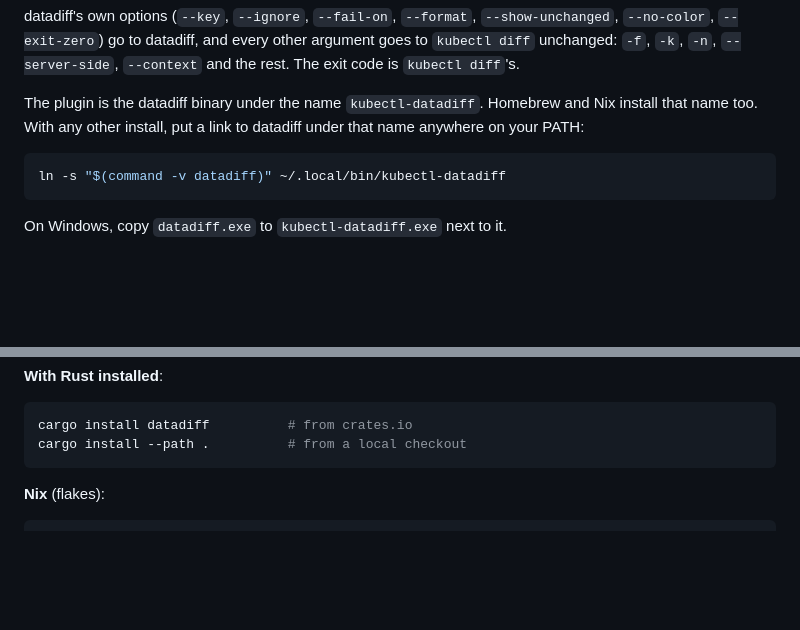
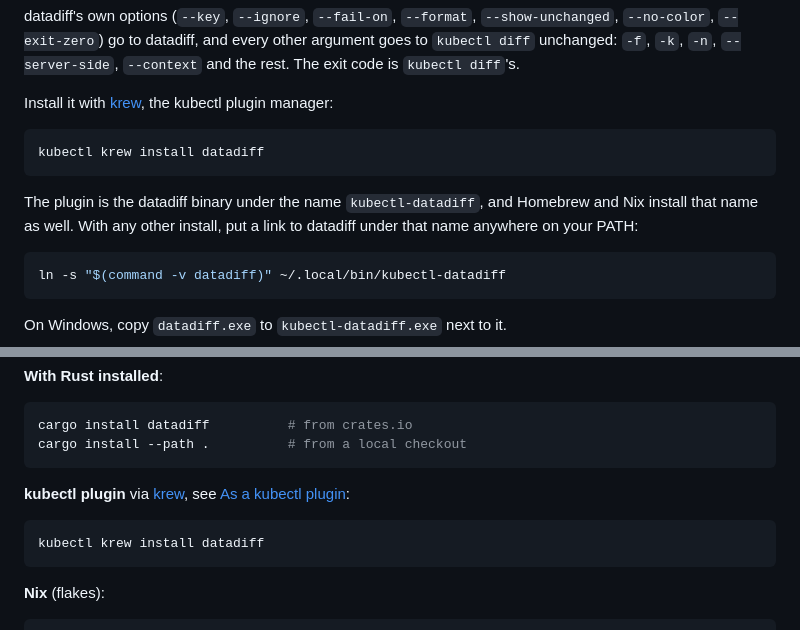
Before and after one commit to dimanovikov/datadiff, a Markdown page: README.md, 2 parts joined by grey strips. Rendered like a GitHub page; blank space fills up the shorter version.

Commit message:
Install kubectl datadiff with krew
The plugin is in the krew index (kubernetes-sigs/krew-index#6455), and
the release workflow now updates it on each tag.

````diff
--- a/README.md
+++ b/README.md
@@ -242,9 +242,15 @@ datadiff's own options (`--key`, `--ignore`, `--fail-on`, `--format`,
 other argument goes to `kubectl diff` unchanged: `-f`, `-k`, `-n`,
 `--server-side`, `--context` and the rest. The exit code is `kubectl diff`'s.
 
-The plugin is the datadiff binary under the name `kubectl-datadiff`. Homebrew
-and Nix install that name too. With any other install, put a link to datadiff
-under that name anywhere on your PATH:
+Install it with [krew](https://krew.sigs.k8s.io/), the kubectl plugin manager:
+
+```sh
+kubectl krew install datadiff
+```
+
+The plugin is the datadiff binary under the name `kubectl-datadiff`, and
+Homebrew and Nix install that name as well. With any other install, put a link
+to datadiff under that name anywhere on your PATH:
 
 ```sh
 ln -s "$(command -v datadiff)" ~/.local/bin/kubectl-datadiff
@@ -309,6 +315,13 @@ irm https://raw.githubusercontent.com/dimanovikov/datadiff/main/install.ps1 | ie
 ```sh
 cargo install datadiff          # from crates.io
 cargo install --path .          # from a local checkout
+```
+
+**kubectl plugin** via [krew](https://krew.sigs.k8s.io/), see
+[As a kubectl plugin](#as-a-kubectl-plugin):
+
+```sh
+kubectl krew install datadiff
 ```
 
 **Nix** (flakes):
````
Also changed, not shown: AGENTS.md (+1 -1 lines).
